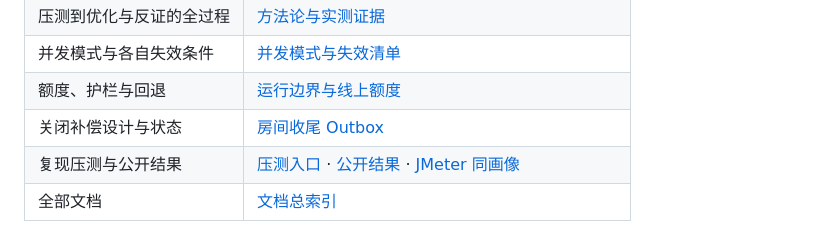
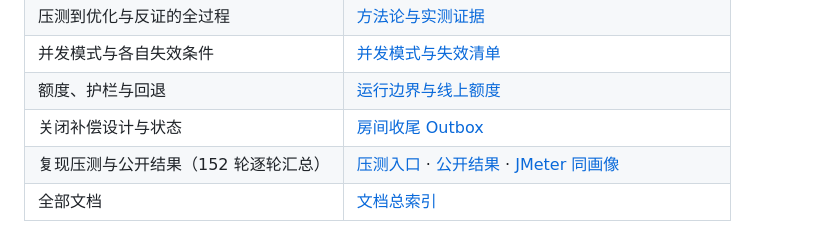
Before and after one commit to jiangpa1/HainanMaJhong, a Markdown page: README.md, the part around the change. Rendered like a GitHub page.

```diff
--- a/README.md
+++ b/README.md
@@ -132,5 +132,5 @@ cd ..
 | 并发模式与各自失效条件 | [并发模式与失效清单](HainanMaJhong/docs/并发模式与失效清单.md) |
 | 额度、护栏与回退 | [运行边界与线上额度](HainanMaJhong/docs/运行边界与线上额度_2026-10-16.md) |
 | 关闭补偿设计与状态 | [房间收尾 Outbox](HainanMaJhong/docs/房间收尾Outbox_2026-10-17.md) |
-| 复现压测与公开结果 | [压测入口](docs/performance/README.md) · [公开结果](docs/performance/public/README.md) · [JMeter 同画像](HainanMaJhong/ops/loadtest/jmeter/README.md) |
+| 复现压测与公开结果（152 轮逐轮汇总） | [压测入口](docs/performance/README.md) · [公开结果](HainanMaJHong/docs/压测记录汇总.md) · [JMeter 同画像](HainanMaJhong/ops/loadtest/jmeter/README.md) |
 | 全部文档 | [文档总索引](HainanMaJhong/docs/README.md) |
```
Also changed, not shown: docs/performance/README.md (+1 -1 lines).
